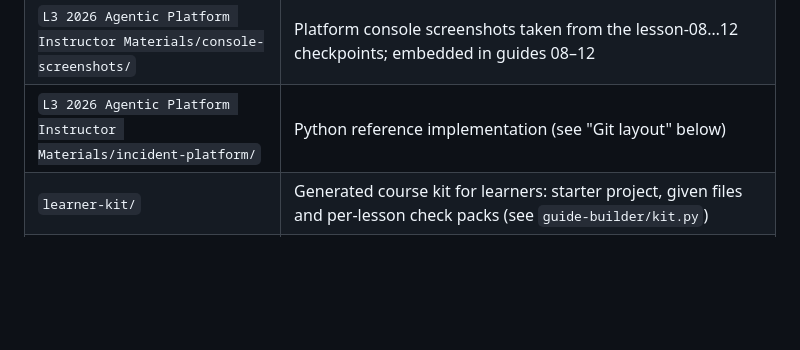
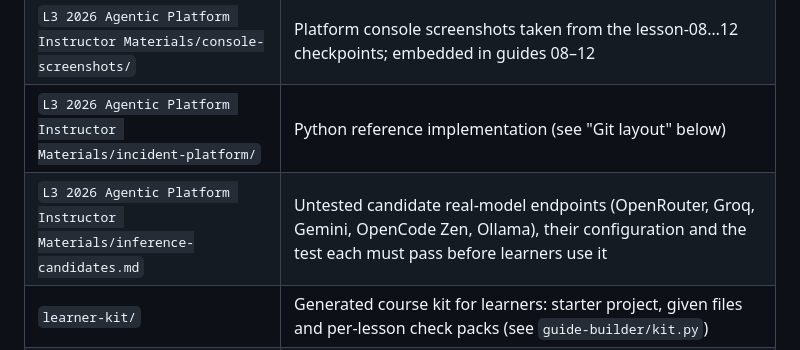
Before and after one commit to maxvpavlov/ciklum-innovate-l3-2026, a Markdown page: CLAUDE.md, the part around the change. GitHub-like rendering; blank space fills up the shorter version.

Commit message:
Record candidate real-model endpoints and how to test them
Co-Authored-By: Claude Opus 5.5 <noreply@anthropic.com>
Claude-Session: https://claude.ai/code/session_0123W63ZaDAAnYHCFqarTnbL

```diff
--- a/CLAUDE.md
+++ b/CLAUDE.md
@@ -15,6 +15,7 @@ Authoring workspace for the Ciklum internal course **Innovate: Building Agentic
 | `L3 2026 Agentic Platform Instructor Materials/guide-builder/` | Generator and coupling checker for the guides and `LEARNER_PROMPTS.md` (see its README) |
 | `L3 2026 Agentic Platform Instructor Materials/console-screenshots/` | Platform console screenshots taken from the lesson-08…12 checkpoints; embedded in guides 08–12 |
 | `L3 2026 Agentic Platform Instructor Materials/incident-platform/` | Python reference implementation (see "Git layout" below) |
+| `L3 2026 Agentic Platform Instructor Materials/inference-candidates.md` | Untested candidate real-model endpoints (OpenRouter, Groq, Gemini, OpenCode Zen, Ollama), their configuration and the test each must pass before learners use it |
 | `learner-kit/` | Generated course kit for learners: starter project, given files and per-lesson check packs (see `guide-builder/kit.py`) |
 | `L3 2026 Agentic Platform Instructor Materials/lesson-pages/` and `docs/` | Session presenter pages (Session 01 so far); `docs/lesson-NN/index.html` is the same page as a standalone file for GitHub Pages |
 
```
Also changed, not shown: L3 2026 Agentic Platform Instructor Materials/inference-candidates.md (added, +87 -0 lines).
